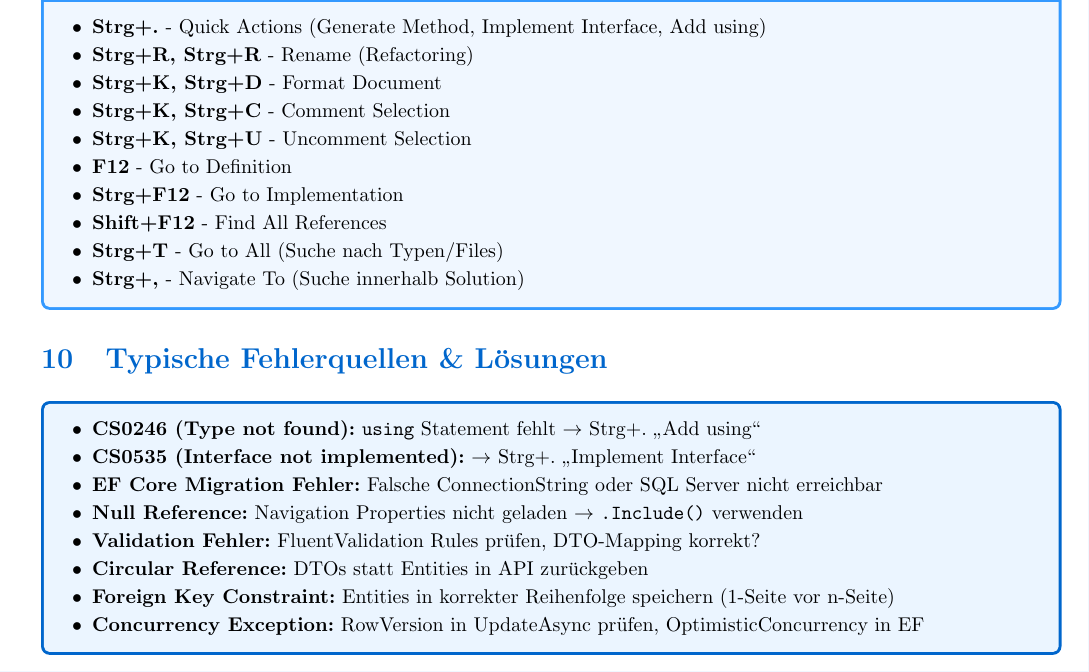
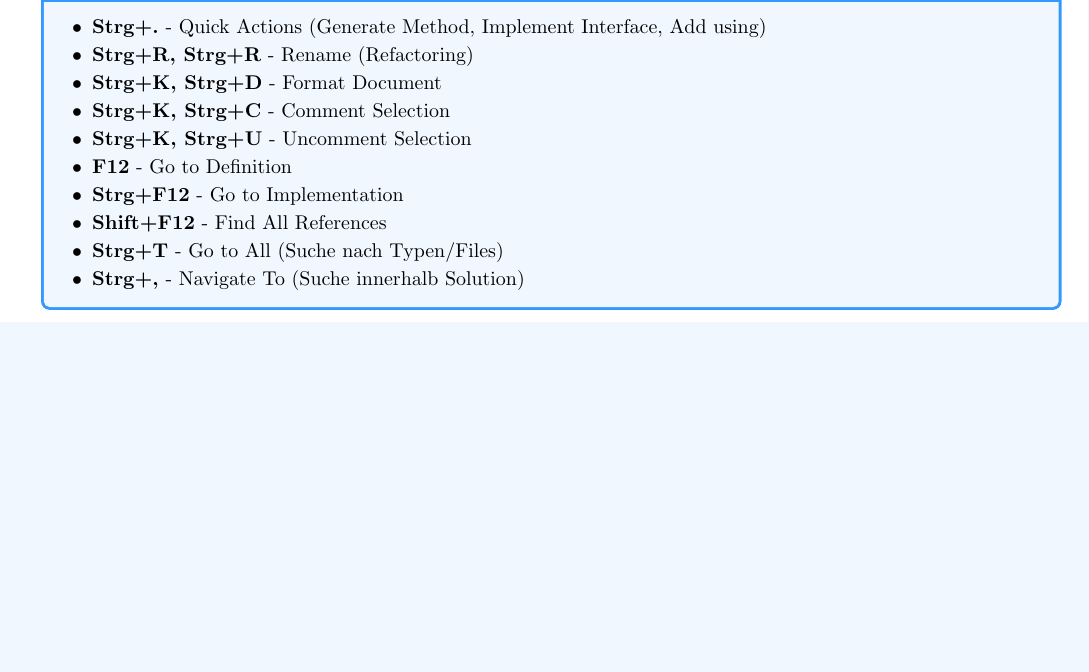
Before and after one commit to IxI-Enki/WMC_2025_26_test_learning_01, a LaTeX document (All_Implement_Steps.tex): part of page 6 of 7 before the commit and part of page 6 of 6 after it, cut so that both start at the same text, the shorter picture padded with empty space. Compiled offline with pdfLaTeX.

Commit message:
docs: remove error sources section from PDF
- Removed section 10 'Typische Fehlerquellen & Lösungen'
- Reduced from 7 pages to 6 pages
- Focused on implementation steps only

```diff
--- a/All_Implement_Steps.tex
+++ b/All_Implement_Steps.tex
@@ -470,21 +470,6 @@
 \end{itemize}
 \end{tcolorbox}
 
-\section{Typische Fehlerquellen \& Lösungen}
-
-\begin{tcolorbox}[colback=lightblue!10,colframe=mediumblue]
-\begin{itemize}
-    \item \textbf{CS0246 (Type not found):} \texttt{using} Statement fehlt $\rightarrow$ Strg+. "`Add using"'
-    \item \textbf{CS0535 (Interface not implemented):} $\rightarrow$ Strg+. "`Implement Interface"'
-    \item \textbf{EF Core Migration Fehler:} Falsche ConnectionString oder SQL Server nicht erreichbar
-    \item \textbf{Null Reference:} Navigation Properties nicht geladen $\rightarrow$ \texttt{.Include()} verwenden
-    \item \textbf{Validation Fehler:} FluentValidation Rules prüfen, DTO-Mapping korrekt?
-    \item \textbf{Circular Reference:} DTOs statt Entities in API zurückgeben
-    \item \textbf{Foreign Key Constraint:} Entities in korrekter Reihenfolge speichern (1-Seite vor n-Seite)
-    \item \textbf{Concurrency Exception:} RowVersion in UpdateAsync prüfen, OptimisticConcurrency in EF
-\end{itemize}
-\end{tcolorbox}
-
 \vfill
 
 \begin{center}
```
Also changed, not shown: All_Implement_Steps.pdf.
